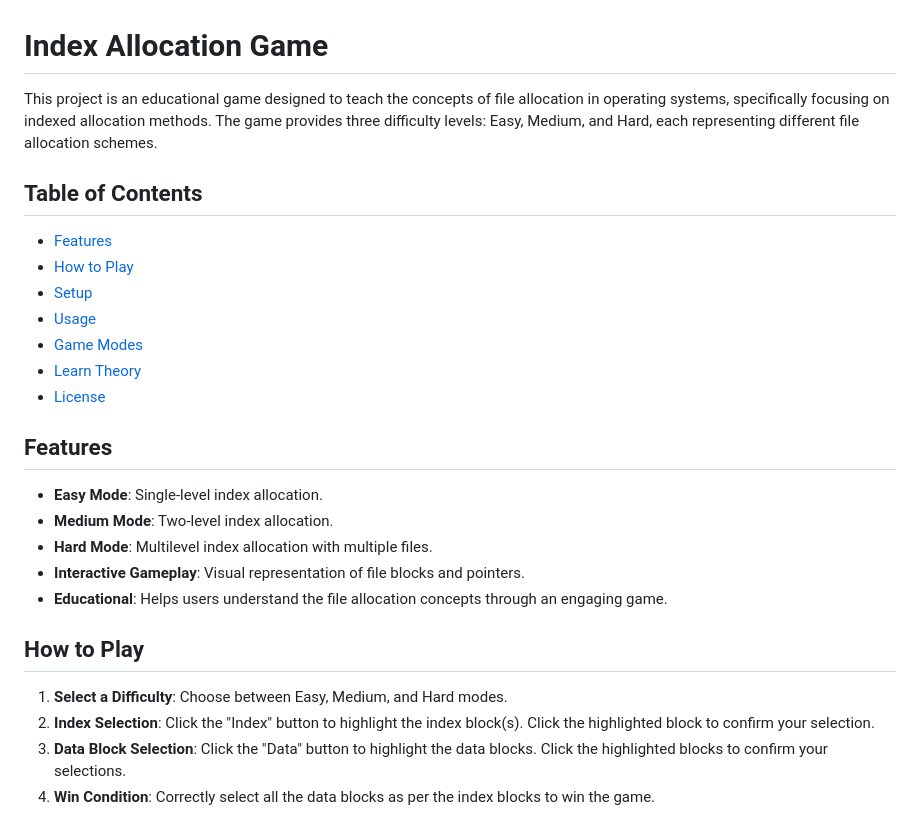
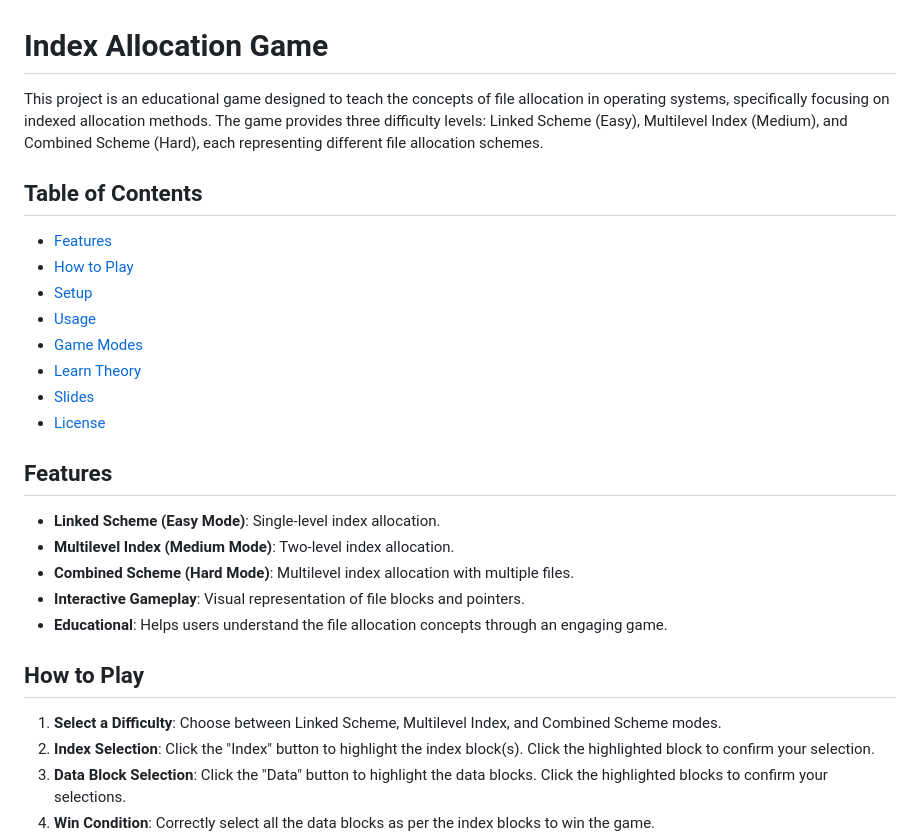
Before and after one commit to Voidstorm012/Index-Allocation-Game, a Markdown page: README.md, the part around the change printed below. GitHub-like rendering.

```diff
--- a/README.md
+++ b/README.md
@@ -1,6 +1,6 @@
 # Index Allocation Game
 
-This project is an educational game designed to teach the concepts of file allocation in operating systems, specifically focusing on indexed allocation methods. The game provides three difficulty levels: Easy, Medium, and Hard, each representing different file allocation schemes.
+This project is an educational game designed to teach the concepts of file allocation in operating systems, specifically focusing on indexed allocation methods. The game provides three difficulty levels: Linked Scheme (Easy), Multilevel Index (Medium), and Combined Scheme (Hard), each representing different file allocation schemes.
 
 ## Table of Contents
 
@@ -10,19 +10,20 @@ This project is an educational game designed to teach the concepts of file alloc
 - [Usage](#usage)
 - [Game Modes](#game-modes)
 - [Learn Theory](#learn-theory)
+- [Slides](#slides)
 - [License](#license)
 
 ## Features
 
-- **Easy Mode**: Single-level index allocation.
-- **Medium Mode**: Two-level index allocation.
-- **Hard Mode**: Multilevel index allocation with multiple files.
+- **Linked Scheme (Easy Mode)**: Single-level index allocation.
+- **Multilevel Index (Medium Mode)**: Two-level index allocation.
+- **Combined Scheme (Hard Mode)**: Multilevel index allocation with multiple files.
 - **Interactive Gameplay**: Visual representation of file blocks and pointers.
 - **Educational**: Helps users understand the file allocation concepts through an engaging game.
 
 ## How to Play
 
-1. **Select a Difficulty**: Choose between Easy, Medium, and Hard modes.
+1. **Select a Difficulty**: Choose between Linked Scheme, Multilevel Index, and Combined Scheme modes.
 2. **Index Selection**: Click the "Index" button to highlight the index block(s). Click the highlighted block to confirm your selection.
 3. **Data Block Selection**: Click the "Data" button to highlight the data blocks. Click the highlighted blocks to confirm your selections.
 4. **Win Condition**: Correctly select all the data blocks as per the index blocks to win the game.
```
Also changed, not shown: other parts of README.md (+29 -60 lines).
